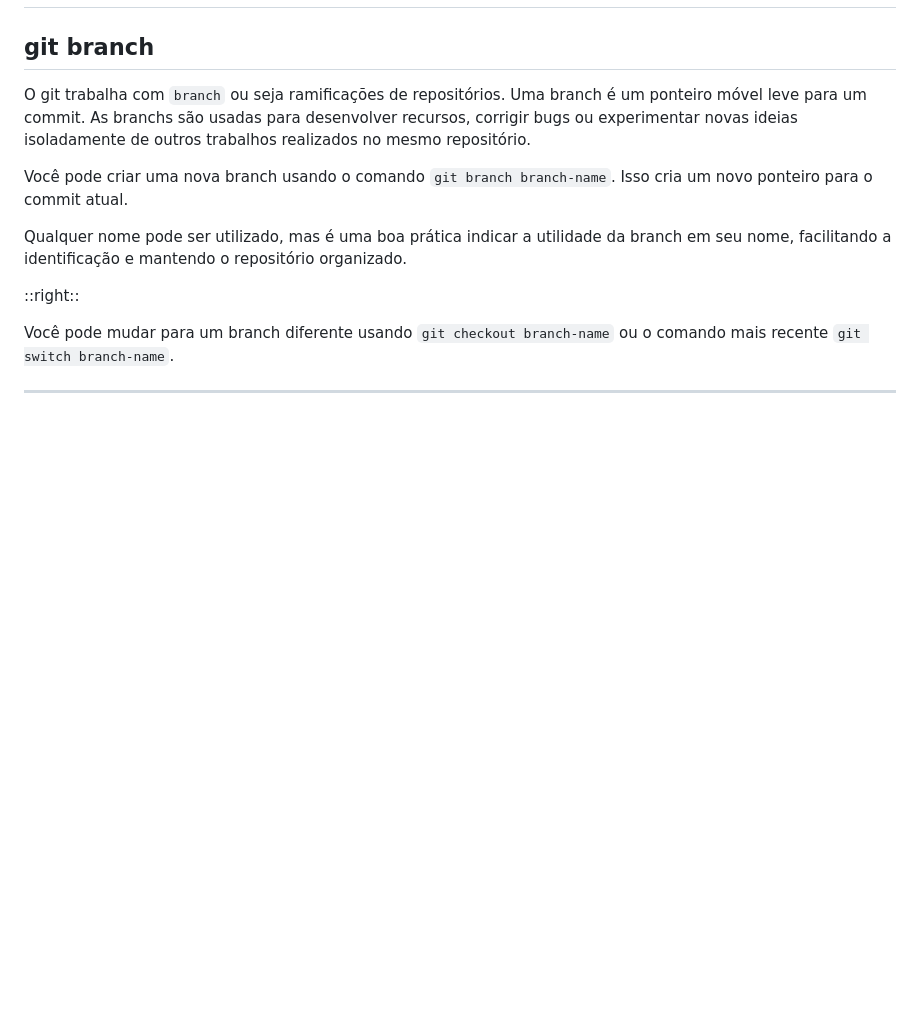
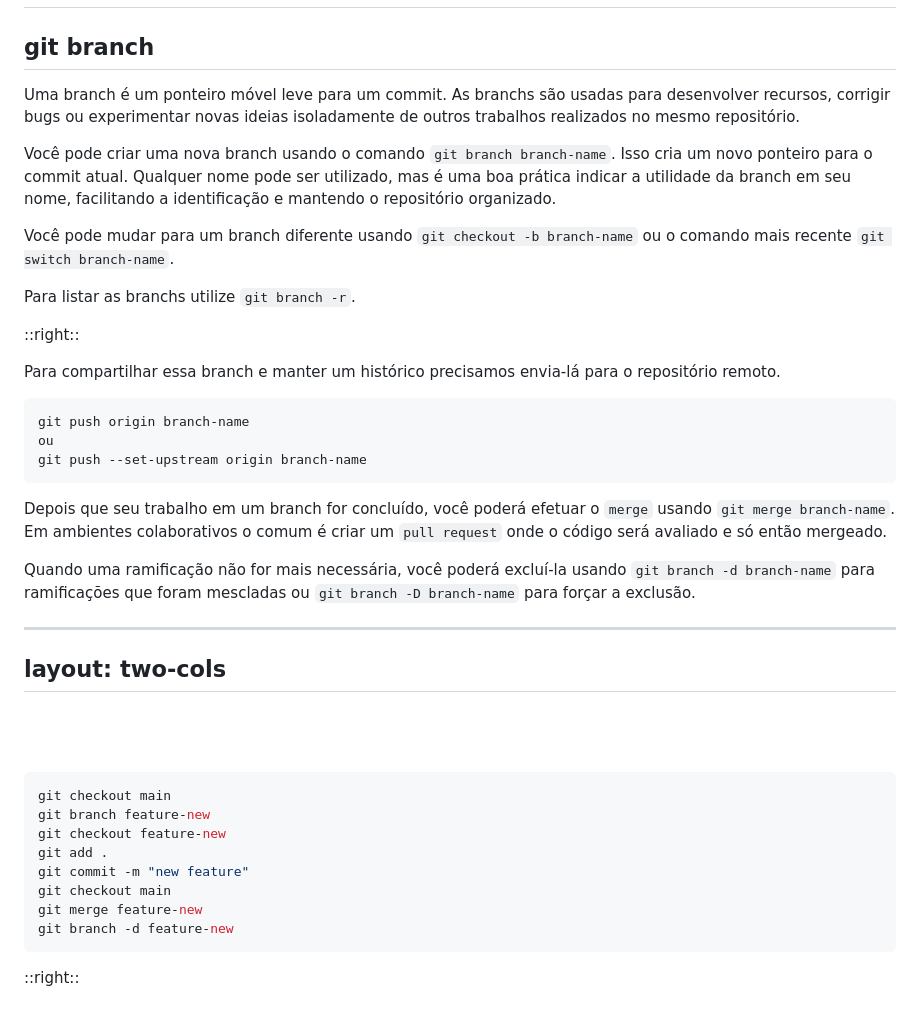
Before and after one commit to pleonr/slides, a Markdown page: git.md, the part around the change printed below. Drawn GitHub-style; blank space fills up the shorter version.

Commit message:
update git presentation

````diff
--- a/git.md
+++ b/git.md
@@ -184,21 +184,59 @@ layout: two-cols
 
 ## git branch
 
-O git trabalha com `branch` ou seja ramificações de repositórios. Uma branch é um ponteiro móvel leve para um commit.
-As branchs são usadas para desenvolver recursos, corrigir bugs ou experimentar novas ideias isoladamente de outros
+Uma branch é um ponteiro móvel leve para um commit. As branchs são usadas para desenvolver recursos, corrigir bugs ou experimentar novas ideias isoladamente de outros
 trabalhos realizados no mesmo repositório.
 
 Você pode criar uma nova branch usando o comando `git branch branch-name`. Isso cria um novo ponteiro para o
-commit atual.
+commit atual. Qualquer nome pode ser utilizado, mas é uma boa prática indicar a utilidade da branch em seu nome, facilitando
+a identificação e mantendo o repositório organizado.
 
-Qualquer nome pode ser utilizado, mas é uma boa prática indicar a utilidade da branch em seu nome, facilitando
-a identificação e mantendo o repositório organizado.
+Você pode mudar para um branch diferente usando `git checkout -b branch-name` ou o comando mais recente
+`git switch branch-name`.
+
+Para listar as branchs utilize `git branch -r`.
 
 ::right::
 
-Você pode mudar para um branch diferente usando `git checkout branch-name` ou o comando mais recente
-`git switch branch-name`.
+Para compartilhar essa branch e manter um histórico precisamos envia-lá para o repositório remoto.
+
+```shell
+git push origin branch-name
+ou
+git push --set-upstream origin branch-name
+```
+
+Depois que seu trabalho em um branch for concluído, você poderá efetuar o `merge` usando `git merge branch-name`.
+Em ambientes colaborativos o comum é criar um `pull request` onde o código será avaliado e só então mergeado.
+
+Quando uma ramificação não for mais necessária, você poderá excluí-la usando `git branch -d branch-name`
+para ramificações que foram mescladas ou `git branch -D branch-name` para forçar a exclusão.
+
+---
+layout: two-cols
+---
+
+<br>
+<br>
+<br>
 
 
+```shell
+git checkout main
+git branch feature-new
+git checkout feature-new
+git add .
+git commit -m "new feature"
+git checkout main
+git merge feature-new
+git branch -d feature-new
+```
+
+::right::
+
+<br>
+<br>
+<br>
+<br>
 
 
````
Also changed, not shown: other parts of git.md (+10 -1 lines).
